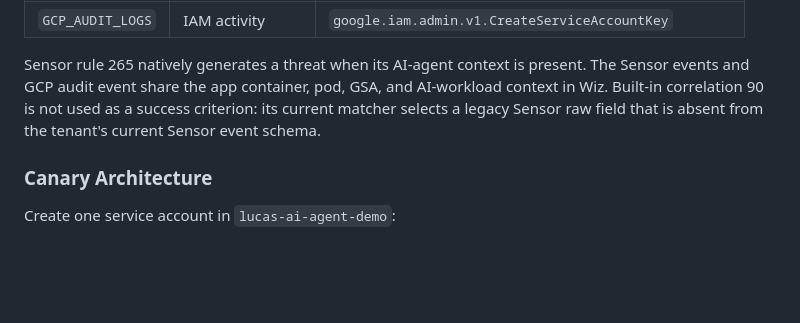
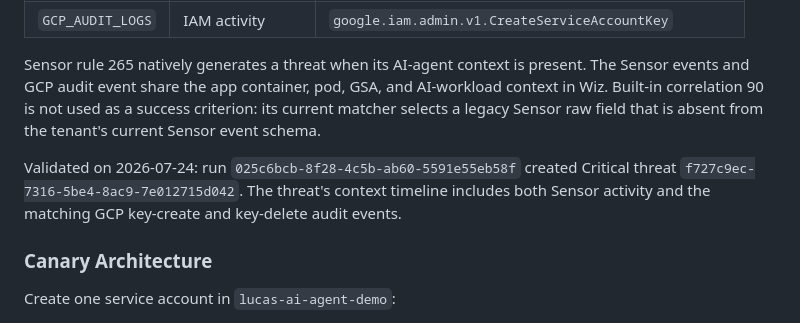
Before and after one commit to lucasjarman/gcp-ai-agent-wiz-demo, a Markdown page: docs/THREAT_DETECTION_SCENARIOS.md, the part around the change. Rendered like a GitHub page; blank space fills up the shorter version.

```diff
--- a/docs/THREAT_DETECTION_SCENARIOS.md
+++ b/docs/THREAT_DETECTION_SCENARIOS.md
@@ -109,6 +109,11 @@ GSA, and AI-workload context in Wiz. Built-in correlation 90 is not used as a
 success criterion: its current matcher selects a legacy Sensor raw field that
 is absent from the tenant's current Sensor event schema.
 
+Validated on 2026-07-24: run `025c6bcb-8f28-4c5b-ab60-5591e55eb58f`
+created Critical threat `f727c9ec-7316-5be4-8ac9-7e012715d042`. The threat's
+context timeline includes both Sensor activity and the matching GCP key-create
+and key-delete audit events.
+
 ### Canary Architecture
 
 Create one service account in `lucas-ai-agent-demo`:
```
Also changed, not shown: docs/STATUS.md (+17 -0 lines).
